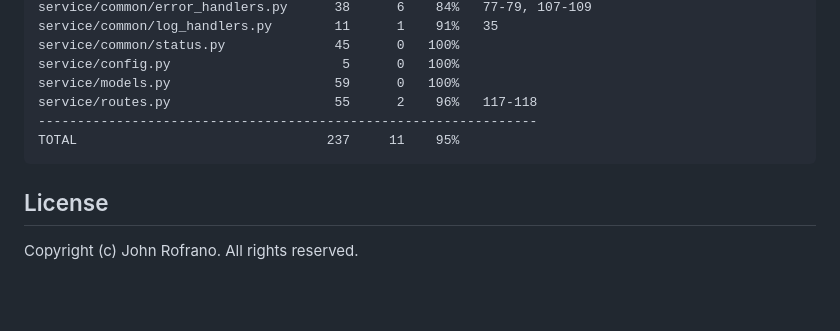
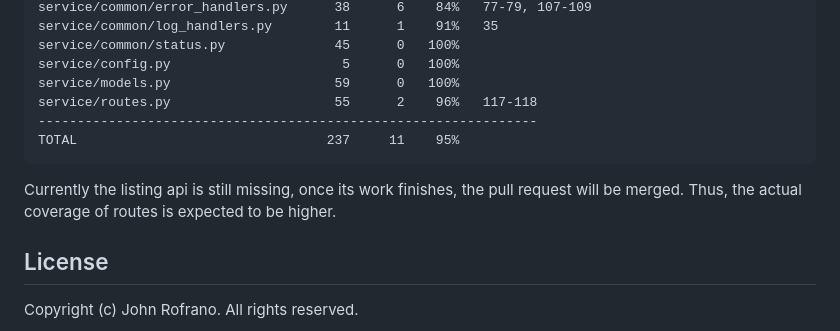
Before and after one commit to CSCI-GA-2820-SU23-001/customers, a Markdown page: README.md, the part around the change. GitHub-like rendering; blank space fills up the shorter version.

````diff
--- a/README.md
+++ b/README.md
@@ -278,6 +278,8 @@ service/routes.py                     55      2    96%   117-118
 TOTAL                                237     11    95%
 ```
 
+Currently the listing api is still missing, once its work finishes, the pull request will be merged. Thus, the actual coverage of routes is expected to be higher.
+
 ## License
 
 Copyright (c) John Rofrano. All rights reserved.
````
